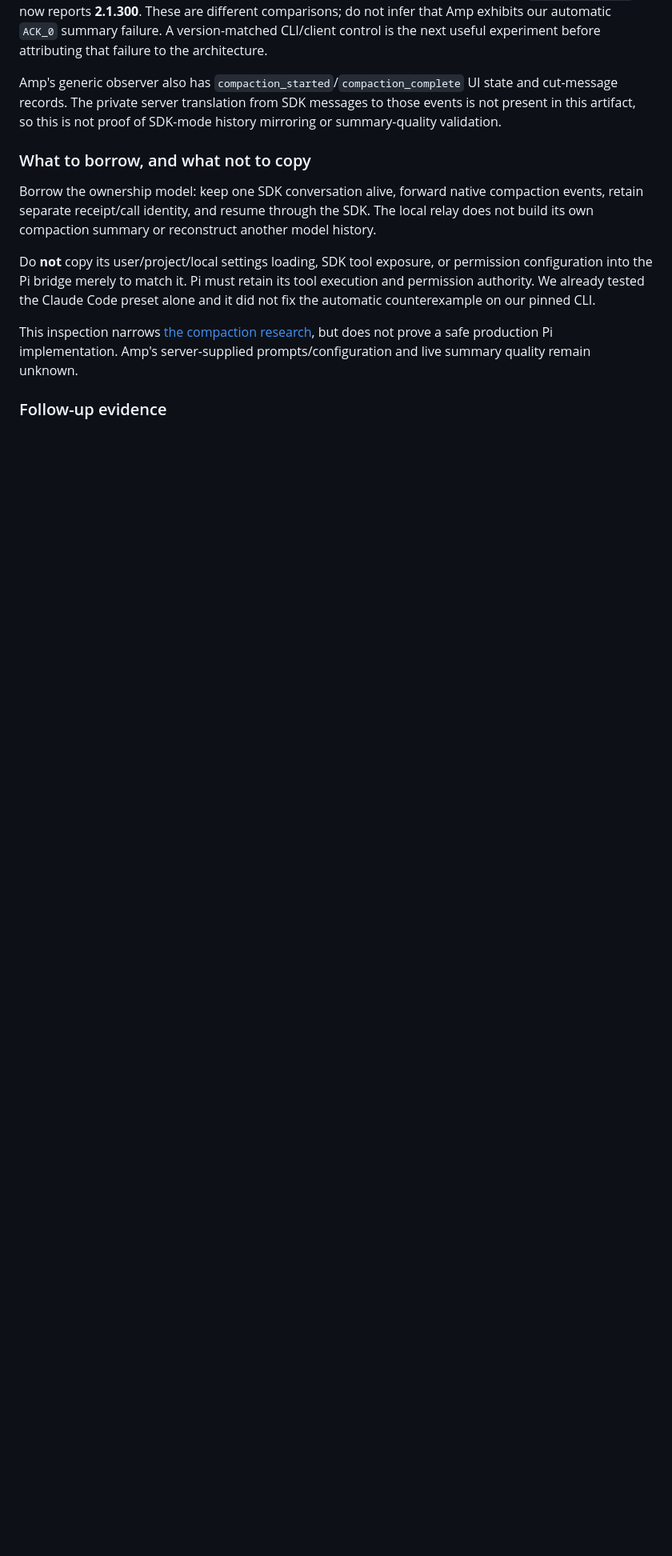
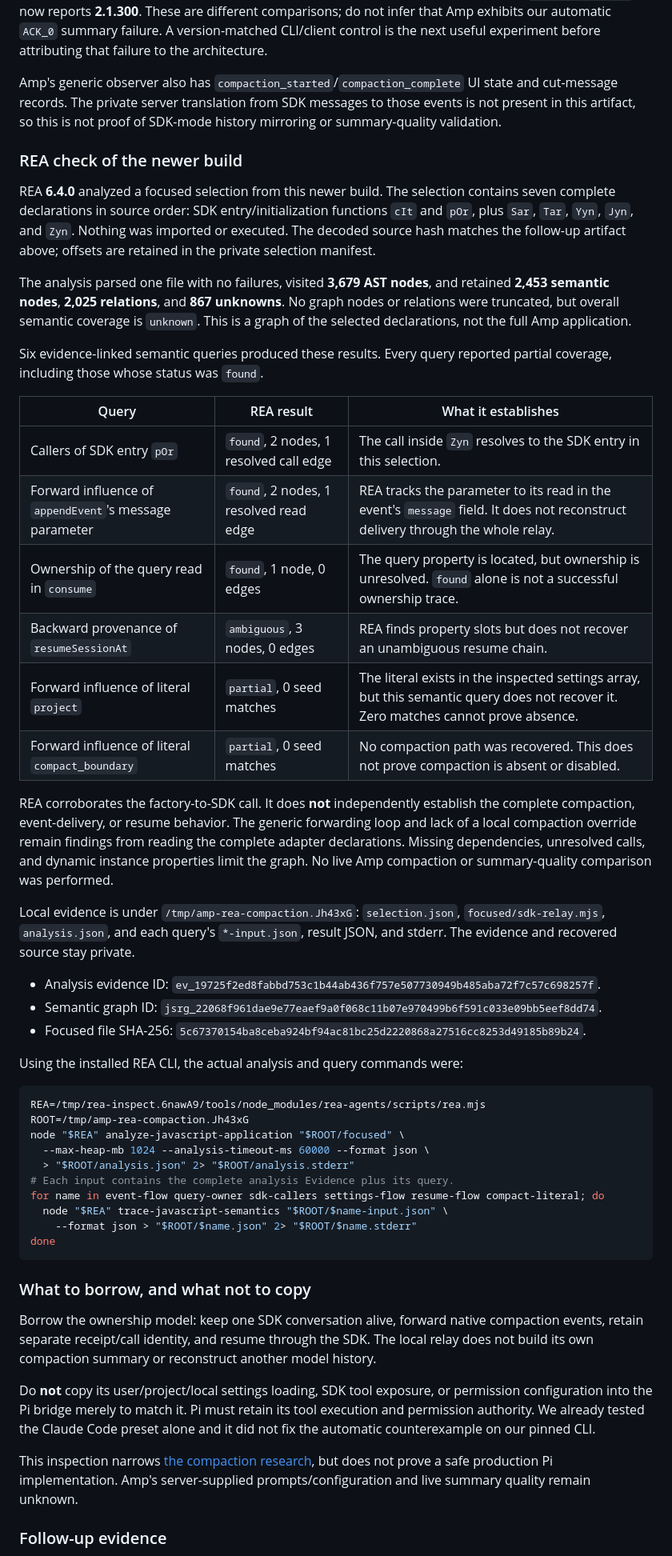
Before and after one commit to peterlimg/pi-remote, a Markdown page: docs/research/amp-sdk-static-analysis.md, the part around the change. Shown at 80% size. GitHub-like rendering; blank space fills up the shorter version.

Commit message:
Record focused REA checks of Amp compaction relay

````diff
--- a/docs/research/amp-sdk-static-analysis.md
+++ b/docs/research/amp-sdk-static-analysis.md
@@ -60,6 +60,46 @@ The registry's latest public macOS package at the follow-up check was `@ampcode/
 The bundled SDK JavaScript declares `CLAUDE_AGENT_SDK_VERSION` as **0.3.276**. Our compaction experiments used SDK **0.3.296** and its bundled Claude Code **2.1.296**. The separately installed local `claude --version` now reports **2.1.300**. These are different comparisons; do not infer that Amp exhibits our automatic `ACK_0` summary failure. A version-matched CLI/client control is the next useful experiment before attributing that failure to the architecture.
 
 Amp's generic observer also has `compaction_started`/`compaction_complete` UI state and cut-message records. The private server translation from SDK messages to those events is not present in this artifact, so this is not proof of SDK-mode history mirroring or summary-quality validation.
+
+### REA check of the newer build
+
+REA **6.4.0** analyzed a focused selection from this newer build. The selection contains seven complete declarations in source order: SDK entry/initialization functions `cIt` and `pOr`, plus `Sar`, `Tar`, `Yyn`, `Jyn`, and `Zyn`. Nothing was imported or executed. The decoded source hash matches the follow-up artifact above; offsets are retained in the private selection manifest.
+
+The analysis parsed one file with no failures, visited **3,679 AST nodes**, and retained **2,453 semantic nodes**, **2,025 relations**, and **867 unknowns**. No graph nodes or relations were truncated, but overall semantic coverage is `unknown`. This is a graph of the selected declarations, not the full Amp application.
+
+Six evidence-linked semantic queries produced these results. Every query reported partial coverage, including those whose status was `found`.
+
+| Query | REA result | What it establishes |
+| --- | --- | --- |
+| Callers of SDK entry `pOr` | `found`, 2 nodes, 1 resolved call edge | The call inside `Zyn` resolves to the SDK entry in this selection. |
+| Forward influence of `appendEvent`'s message parameter | `found`, 2 nodes, 1 resolved read edge | REA tracks the parameter to its read in the event's `message` field. It does not reconstruct delivery through the whole relay. |
+| Ownership of the query read in `consume` | `found`, 1 node, 0 edges | The query property is located, but ownership is unresolved. `found` alone is not a successful ownership trace. |
+| Backward provenance of `resumeSessionAt` | `ambiguous`, 3 nodes, 0 edges | REA finds property slots but does not recover an unambiguous resume chain. |
+| Forward influence of literal `project` | `partial`, 0 seed matches | The literal exists in the inspected settings array, but this semantic query does not recover it. Zero matches cannot prove absence. |
+| Forward influence of literal `compact_boundary` | `partial`, 0 seed matches | No compaction path was recovered. This does not prove compaction is absent or disabled. |
+
+REA corroborates the factory-to-SDK call. It does **not** independently establish the complete compaction, event-delivery, or resume behavior. The generic forwarding loop and lack of a local compaction override remain findings from reading the complete adapter declarations. Missing dependencies, unresolved calls, and dynamic instance properties limit the graph. No live Amp compaction or summary-quality comparison was performed.
+
+Local evidence is under `/tmp/amp-rea-compaction.Jh43xG`: `selection.json`, `focused/sdk-relay.mjs`, `analysis.json`, and each query's `*-input.json`, result JSON, and stderr. The evidence and recovered source stay private.
+
+- Analysis evidence ID: `ev_19725f2ed8fabbd753c1b44ab436f757e507730949b485aba72f7c57c698257f`.
+- Semantic graph ID: `jsrg_22068f961dae9e77eaef9a0f068c11b07e970499b6f591c033e09bb5eef8dd74`.
+- Focused file SHA-256: `5c67370154ba8ceba924bf94ac81bc25d2220868a27516cc8253d49185b89b24`.
+
+Using the installed REA CLI, the actual analysis and query commands were:
+
+```bash
+REA=/tmp/rea-inspect.6nawA9/tools/node_modules/rea-agents/scripts/rea.mjs
+ROOT=/tmp/amp-rea-compaction.Jh43xG
+node "$REA" analyze-javascript-application "$ROOT/focused" \
+  --max-heap-mb 1024 --analysis-timeout-ms 60000 --format json \
+  > "$ROOT/analysis.json" 2> "$ROOT/analysis.stderr"
+# Each input contains the complete analysis Evidence plus its query.
+for name in event-flow query-owner sdk-callers settings-flow resume-flow compact-literal; do
+  node "$REA" trace-javascript-semantics "$ROOT/$name-input.json" \
+    --format json > "$ROOT/$name.json" 2> "$ROOT/$name.stderr"
+done
+```
 
 ### What to borrow, and what not to copy
 
````
